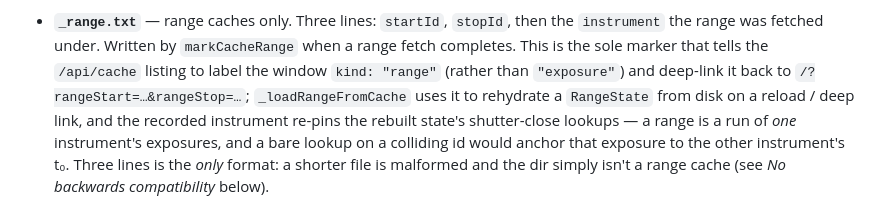
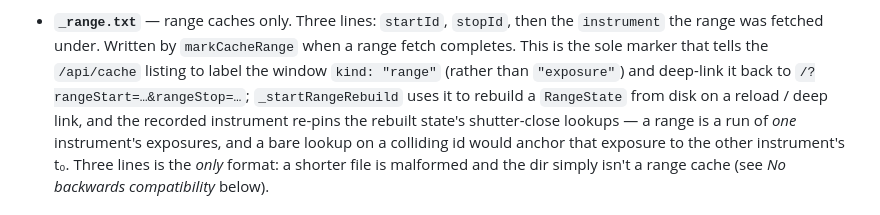
Before and after one commit to lsst-so/ra_log_explorer, a Markdown page: architecture/caching.md, the part around the change. GitHub-like rendering.

```diff
--- a/architecture/caching.md
+++ b/architecture/caching.md
@@ -427,8 +427,8 @@ reused instead, so the flagged directory is never revisited.
   by `markCacheRange` when a range fetch completes. This is the sole
   marker that tells the `/api/cache` listing to label the window
   `kind: "range"` (rather than `"exposure"`) and deep-link it back to
-  `/?rangeStart=…&rangeStop=…`; `_loadRangeFromCache` uses it to
-  rehydrate a `RangeState` from disk on a reload / deep link, and the
+  `/?rangeStart=…&rangeStop=…`; `_startRangeRebuild` uses it to
+  rebuild a `RangeState` from disk on a reload / deep link, and the
   recorded instrument re-pins the rebuilt state's shutter-close
   lookups — a range is a run of *one* instrument's exposures, and a
   bare lookup on a colliding id would anchor that exposure to the
```
Also changed, not shown: architecture/testing.md (+5 -3 lines).
